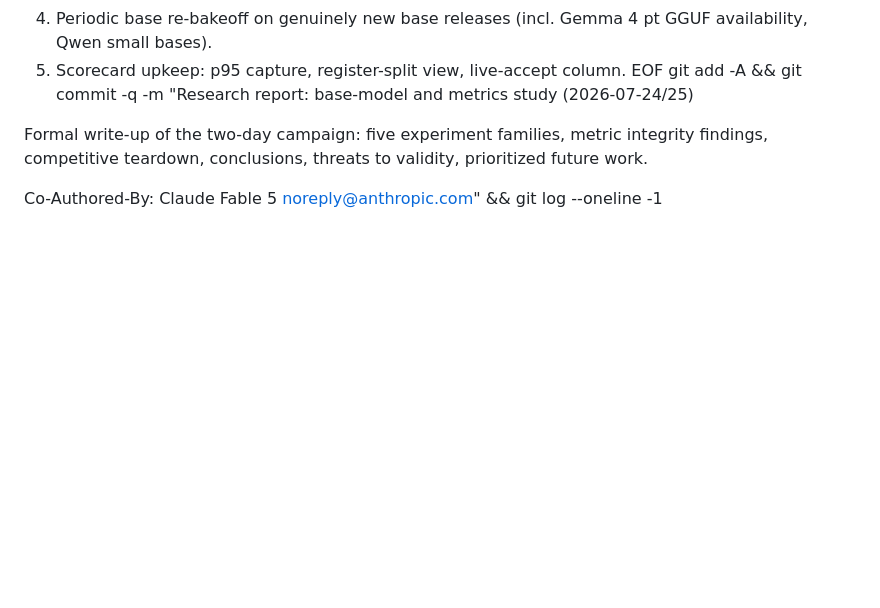
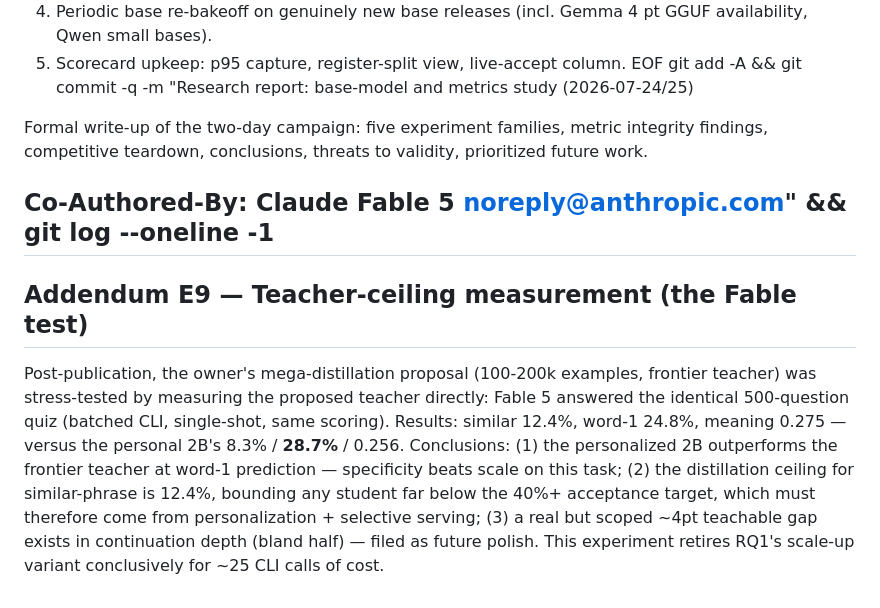
Before and after one commit to r3dbars/tilde, a Markdown page: docs/research/2026-07-25-base-model-and-metrics-study.md, the part around the change. Drawn GitHub-style; blank space fills up the shorter version.

```diff
--- a/docs/research/2026-07-25-base-model-and-metrics-study.md
+++ b/docs/research/2026-07-25-base-model-and-metrics-study.md
@@ -216,3 +216,19 @@ integrity findings, competitive teardown, conclusions, threats to validity,
 prioritized future work.
 
 Co-Authored-By: Claude Fable 5 <noreply@anthropic.com>" && git log --oneline -1
+---
+
+## Addendum E9 — Teacher-ceiling measurement (the Fable test)
+
+Post-publication, the owner's mega-distillation proposal (100-200k examples,
+frontier teacher) was stress-tested by measuring the proposed teacher
+directly: Fable 5 answered the identical 500-question quiz (batched CLI,
+single-shot, same scoring). Results: similar 12.4%, word-1 24.8%, meaning
+0.275 — versus the personal 2B's 8.3% / **28.7%** / 0.256. Conclusions:
+(1) the personalized 2B outperforms the frontier teacher at word-1
+prediction — specificity beats scale on this task; (2) the distillation
+ceiling for similar-phrase is 12.4%, bounding any student far below the
+40%+ acceptance target, which must therefore come from personalization +
+selective serving; (3) a real but scoped ~4pt teachable gap exists in
+continuation depth (bland half) — filed as future polish. This experiment
+retires RQ1's scale-up variant conclusively for ~25 CLI calls of cost.
```
Also changed, not shown: docs/overnight-exploration.md (+30 -0 lines).
